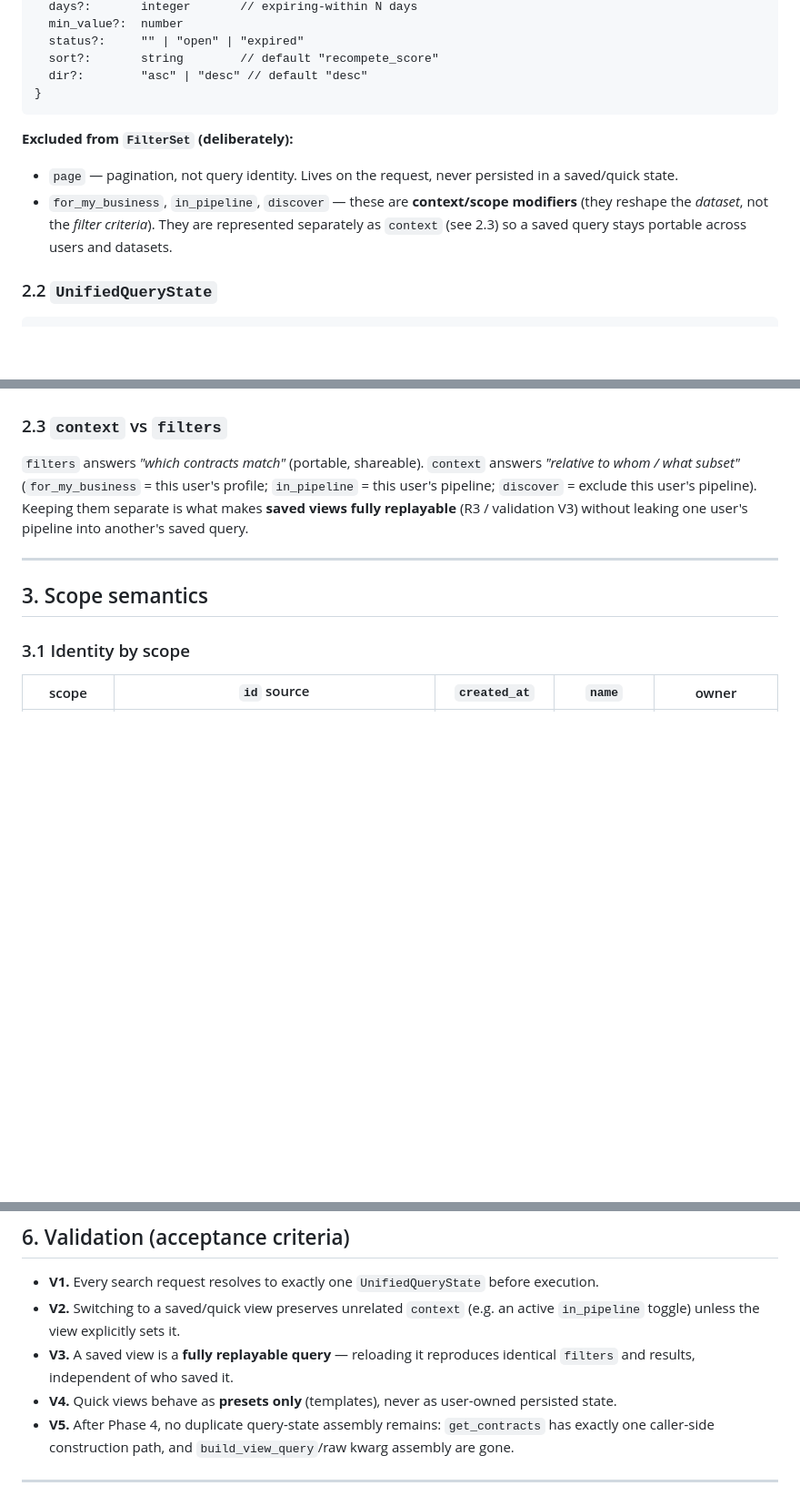
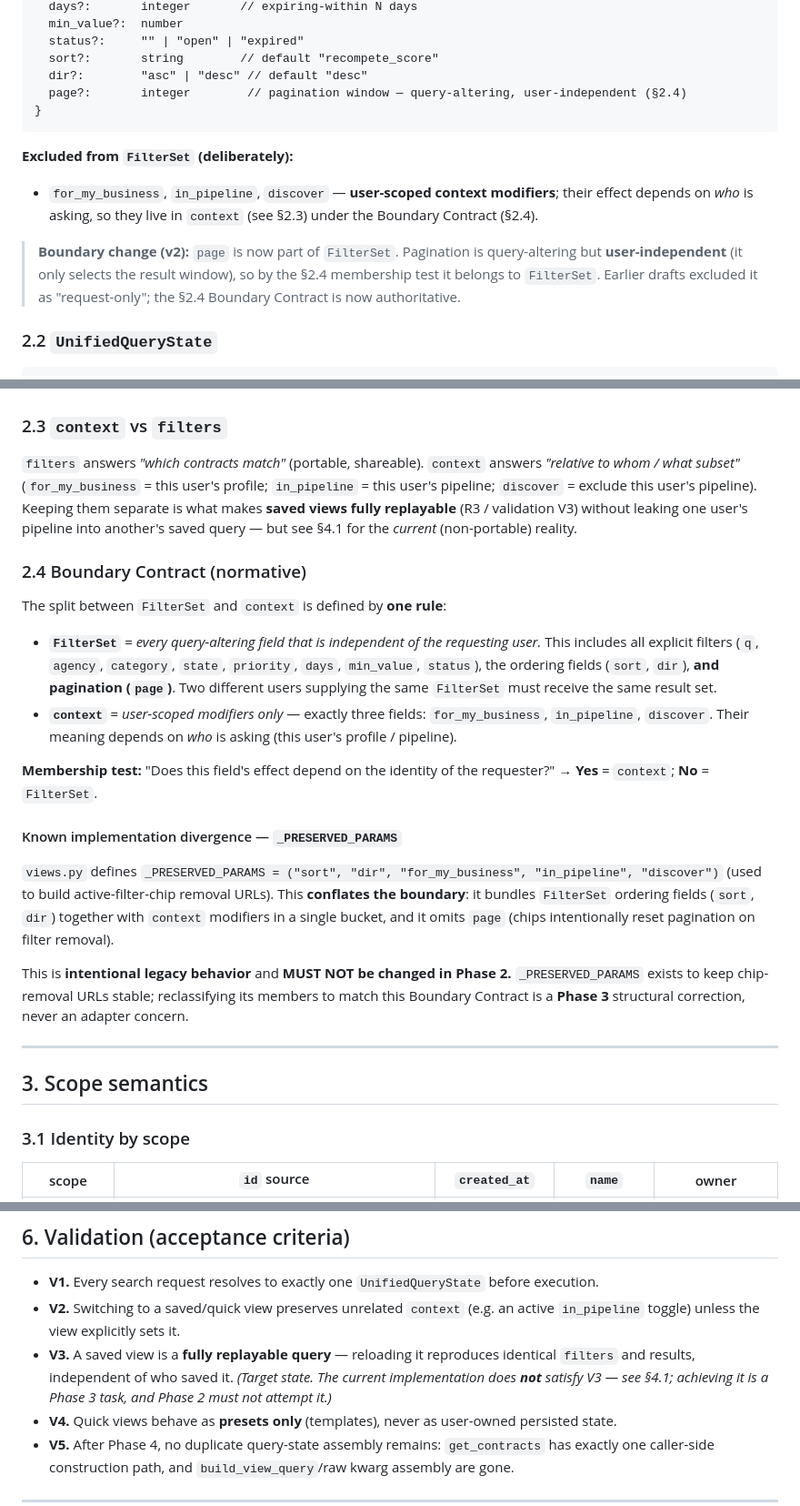
Before and after one commit to mjdr675/government-recompete-monitor-, a Markdown page: docs/platform/UNIFIED_QUERY_STATE.md, 3 parts joined by grey strips. Shown at 91% size. GitHub-like rendering; blank space fills up the shorter version.

Commit message:
docs(platform): record FilterSet/context boundary + saved-search non-portability
Spec alignment before Phase 2 adapter work:
- §2.4 Boundary Contract: FilterSet = query-altering + user-independent
  (filters, sort, dir, page); context = user-scoped (for_my_business,
  in_pipeline, discover). Records _PRESERVED_PARAMS conflation as
  intentional legacy — not to be changed in Phase 2.
- §4.1: saved searches store raw params verbatim incl. context flags, so
  they are not portable across users today (diverges from target V3).
- §4.2: strict Phase 2 Migration Contract — adapters are read-only, no
  normalization; structural corrections deferred to Phase 3.
- §2.1/V3 reconciled (page now in FilterSet; V3 marked target-only).

Doc-only. No code changes.

Co-Authored-By: Claude Opus 4.8 <noreply@anthropic.com>

````diff
--- a/docs/platform/UNIFIED_QUERY_STATE.md
+++ b/docs/platform/UNIFIED_QUERY_STATE.md
@@ -40,12 +40,14 @@ FilterSet {
   status?:     "" | "open" | "expired"
   sort?:       string        // default "recompete_score"
   dir?:        "asc" | "desc" // default "desc"
+  page?:       integer        // pagination window — query-altering, user-independent (§2.4)
 }
 ```
 
 **Excluded from `FilterSet` (deliberately):**
-- `page` — pagination, not query identity. Lives on the request, never persisted in a saved/quick state.
-- `for_my_business`, `in_pipeline`, `discover` — these are **context/scope modifiers** (they reshape the *dataset*, not the *filter criteria*). They are represented separately as `context` (see 2.3) so a saved query stays portable across users and datasets.
+- `for_my_business`, `in_pipeline`, `discover` — **user-scoped context modifiers**; their effect depends on *who* is asking, so they live in `context` (see §2.3) under the Boundary Contract (§2.4).
+
+> **Boundary change (v2):** `page` is now part of `FilterSet`. Pagination is query-altering but **user-independent** (it only selects the result window), so by the §2.4 membership test it belongs to `FilterSet`. Earlier drafts excluded it as "request-only"; the §2.4 Boundary Contract is now authoritative.
 
 ### 2.2 `UnifiedQueryState`
 
@@ -72,7 +74,21 @@ UnifiedQueryState {
 
 ### 2.3 `context` vs `filters`
 
-`filters` answers *"which contracts match"* (portable, shareable). `context` answers *"relative to whom / what subset"* (`for_my_business` = this user's profile; `in_pipeline` = this user's pipeline; `discover` = exclude this user's pipeline). Keeping them separate is what makes **saved views fully replayable** (R3 / validation V3) without leaking one user's pipeline into another's saved query.
+`filters` answers *"which contracts match"* (portable, shareable). `context` answers *"relative to whom / what subset"* (`for_my_business` = this user's profile; `in_pipeline` = this user's pipeline; `discover` = exclude this user's pipeline). Keeping them separate is what makes **saved views fully replayable** (R3 / validation V3) without leaking one user's pipeline into another's saved query — but see §4.1 for the *current* (non-portable) reality.
+
+### 2.4 Boundary Contract (normative)
+
+The split between `FilterSet` and `context` is defined by **one rule**:
+
+- **`FilterSet`** = *every query-altering field that is independent of the requesting user.* This includes all explicit filters (`q`, `agency`, `category`, `state`, `priority`, `days`, `min_value`, `status`), the ordering fields (`sort`, `dir`), **and pagination (`page`)**. Two different users supplying the same `FilterSet` must receive the same result set.
+- **`context`** = *user-scoped modifiers only* — exactly three fields: `for_my_business`, `in_pipeline`, `discover`. Their meaning depends on *who* is asking (this user's profile / pipeline).
+
+**Membership test:** "Does this field's effect depend on the identity of the requester?" → **Yes** = `context`; **No** = `FilterSet`.
+
+#### Known implementation divergence — `_PRESERVED_PARAMS`
+`views.py` defines `_PRESERVED_PARAMS = ("sort", "dir", "for_my_business", "in_pipeline", "discover")` (used to build active-filter-chip removal URLs). This **conflates the boundary**: it bundles `FilterSet` ordering fields (`sort`, `dir`) together with `context` modifiers in a single bucket, and it omits `page` (chips intentionally reset pagination on filter removal).
+
+This is **intentional legacy behavior** and **MUST NOT be changed in Phase 2.** `_PRESERVED_PARAMS` exists to keep chip-removal URLs stable; reclassifying its members to match this Boundary Contract is a **Phase 3** structural correction, never an adapter concern.
 
 ---
 
@@ -133,7 +164,7 @@ UnifiedQueryState → query_string (for redirects / saved-search reload URLs)
 
 - **V1.** Every search request resolves to exactly one `UnifiedQueryState` before execution.
 - **V2.** Switching to a saved/quick view preserves unrelated `context` (e.g. an active `in_pipeline` toggle) unless the view explicitly sets it.
-- **V3.** A saved view is a **fully replayable query** — reloading it reproduces identical `filters` and results, independent of who saved it.
+- **V3.** A saved view is a **fully replayable query** — reloading it reproduces identical `filters` and results, independent of who saved it. *(Target state. The current implementation does **not** satisfy V3 — see §4.1; achieving it is a Phase 3 task, and Phase 2 must not attempt it.)*
 - **V4.** Quick views behave as **presets only** (templates), never as user-owned persisted state.
 - **V5.** After Phase 4, no duplicate query-state assembly remains: `get_contracts` has exactly one caller-side construction path, and `build_view_query`/raw kwarg assembly are gone.
 
````
Also changed, not shown: other parts of docs/platform/UNIFIED_QUERY_STATE.md (+15 -0 lines).
